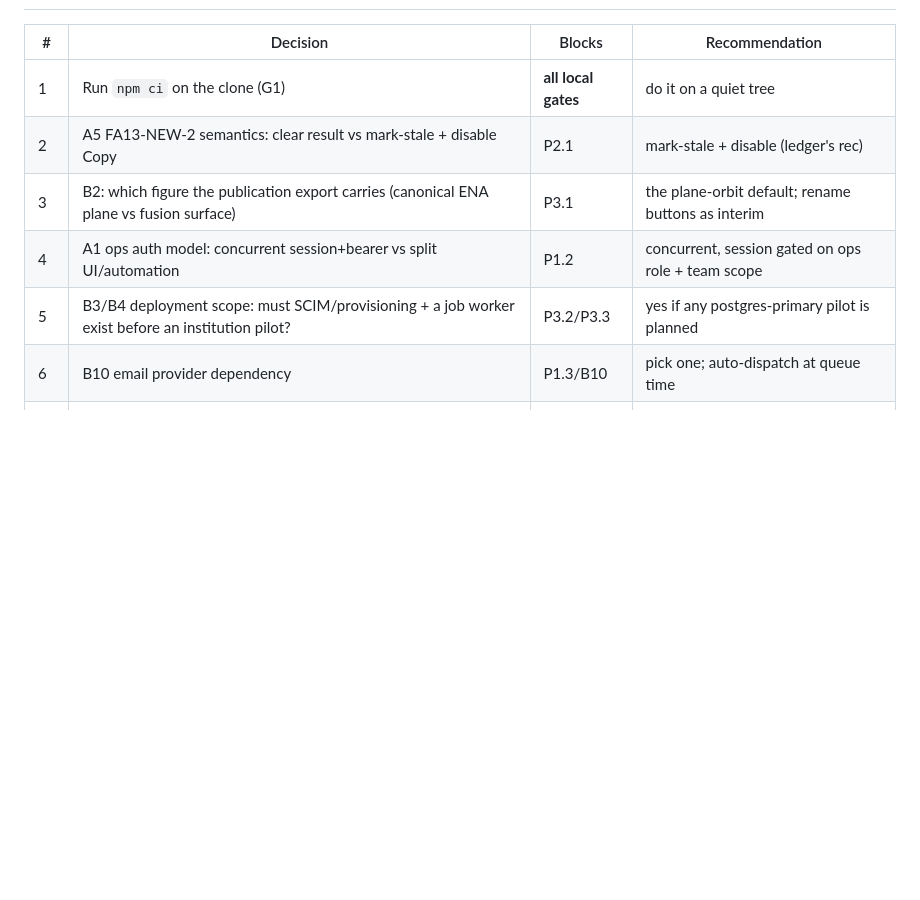
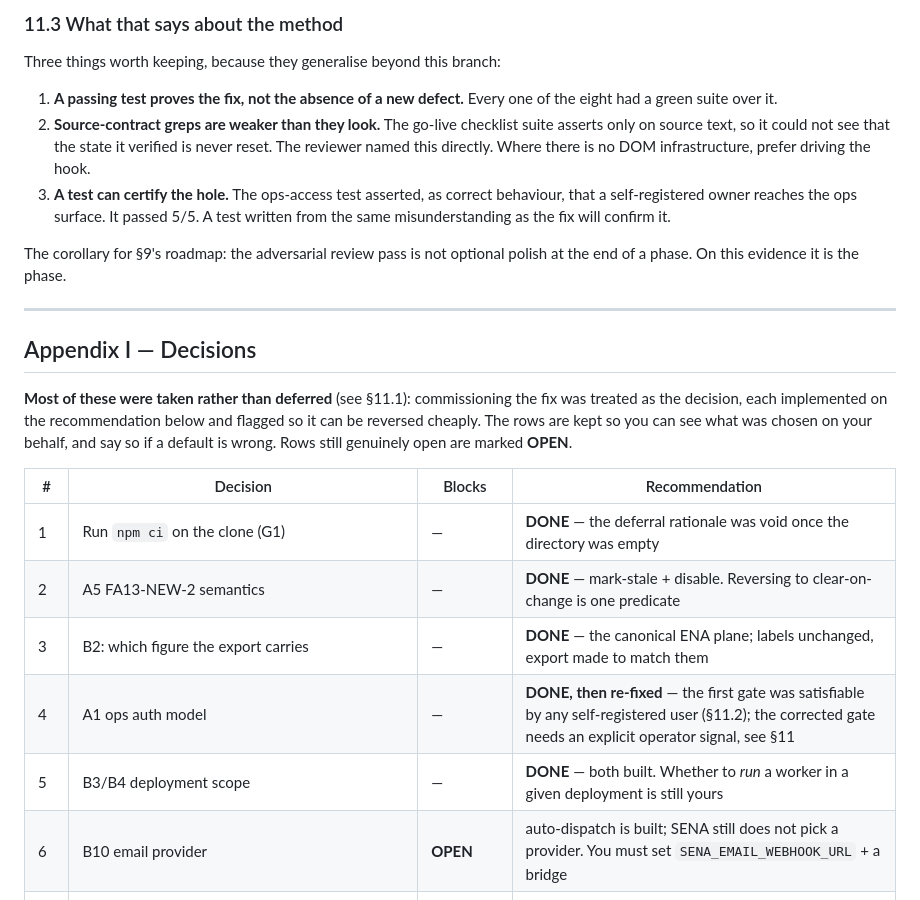
Before and after one commit to HUDongpin/SENA, a Markdown page: 20260815_SENA_Claude Suggestions on Developmental Gaps.md, the part around one of its changes. Drawn GitHub-style; blank space fills up the shorter version.

```diff
--- a/20260815_SENA_Claude Suggestions on Developmental Gaps.md
+++ b/20260815_SENA_Claude Suggestions on Developmental Gaps.md
@@ -341,12 +377,30 @@ Six agents worked file-disjoint groups in parallel, plus direct work on the work
+### 11.3 What that says about the method
+
+Three things worth keeping, because they generalise beyond this branch:
+
+1. **A passing test proves the fix, not the absence of a new defect.** Every one of the eight had a green suite over it.
+2. **Source-contract greps are weaker than they look.** The go-live checklist suite asserts only on source text, so it could not see that the state it verified is never reset. The reviewer named this directly. Where there is no DOM infrastructure, prefer driving the hook.
+3. **A test can certify the hole.** The ops-access test asserted, as correct behaviour, that a self-registered owner reaches the ops surface. It passed 5/5. A test written from the same misunderstanding as the fix will confirm it.
+
+The corollary for §9's roadmap: the adversarial review pass is not optional polish at the end of a phase. On this evidence it is the phase.
+
+---
+
+## Appendix I — Decisions
+
+**Most of these were taken rather than deferred** (see §11.1): commissioning the fix was
+treated as the decision, each implemented on the recommendation below and flagged so it can
+be reversed cheaply. The rows are kept so you can see what was chosen on your behalf, and
+say so if a default is wrong. Rows still genuinely open are marked **OPEN**.
 
 | # | Decision | Blocks | Recommendation |
 |---|---|---|---|
-| 1 | Run `npm ci` on the clone (G1) | **all local gates** | do it on a quiet tree |
-| 2 | A5 FA13-NEW-2 semantics: clear result vs mark-stale + disable Copy | P2.1 | mark-stale + disable (ledger's rec) |
-| 3 | B2: which figure the publication export carries (canonical ENA plane vs fusion surface) | P3.1 | the plane-orbit default; rename buttons as interim |
-| 4 | A1 ops auth model: concurrent session+bearer vs split UI/automation | P1.2 | concurrent, session gated on ops role + team scope |
-| 5 | B3/B4 deployment scope: must SCIM/provisioning + a job worker exist before an institution pilot? | P3.2/P3.3 | yes if any postgres-primary pilot is planned |
-| 6 | B10 email provider dependency | P1.3/B10 | pick one; auto-dispatch at queue time |
+| 1 | Run `npm ci` on the clone (G1) | — | **DONE** — the deferral rationale was void once the directory was empty |
+| 2 | A5 FA13-NEW-2 semantics | — | **DONE** — mark-stale + disable. Reversing to clear-on-change is one predicate |
+| 3 | B2: which figure the export carries | — | **DONE** — the canonical ENA plane; labels unchanged, export made to match them |
+| 4 | A1 ops auth model | — | **DONE, then re-fixed** — the first gate was satisfiable by any self-registered user (§11.2); the corrected gate needs an explicit operator signal, see §11 |
+| 5 | B3/B4 deployment scope | — | **DONE** — both built. Whether to *run* a worker in a given deployment is still yours |
+| 6 | B10 email provider | **OPEN** | auto-dispatch is built; SENA still does not pick a provider. You must set `SENA_EMAIL_WEBHOOK_URL` + a bridge |
 | 7 | ADR-0009 ratification + FA-24 de-provisionalization + FA16-01 four-layout wording | Phase 5, F | ratify as-built |
 | 8 | Lift the perf guardrail for the one-string A1-canvas caption fix | F | approve with a coordinated harness update |
 | 9 | 852,000 B budget ratchet confirmation + T7 three-option (loading/worker/decline) | E | confirm budget; decide T7 after re-baseline |
```
Also changed, not shown: other parts of 20260815_SENA_Claude Suggestions on Developmental Gaps.md (+37 -1 lines).
